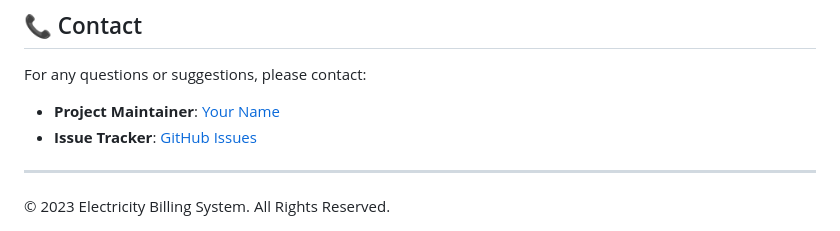
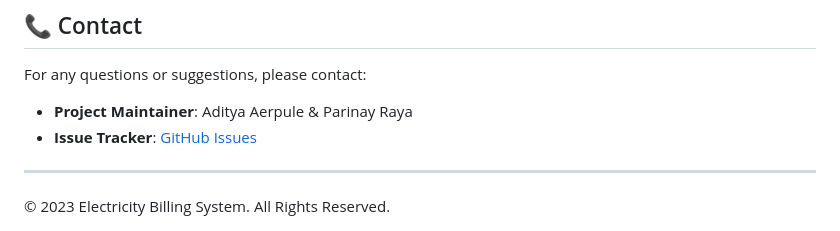
Before and after one commit to Code-Practice25/Ele-Bill, a Markdown page: readme.md, the part around the change. GitHub-like rendering.

```diff
--- a/readme.md
+++ b/readme.md
@@ -159,7 +159,7 @@ This project is licensed under the MIT License - see the LICENSE file for detail
 
 For any questions or suggestions, please contact:
 
-- **Project Maintainer**: [Your Name](mailto:your.email@example.com)
+- **Project Maintainer**: Aditya Aerpule & Parinay Raya
 - **Issue Tracker**: [GitHub Issues](https://github.com/yourusername/electricity-billing-system/issues)
 
 ---
```
